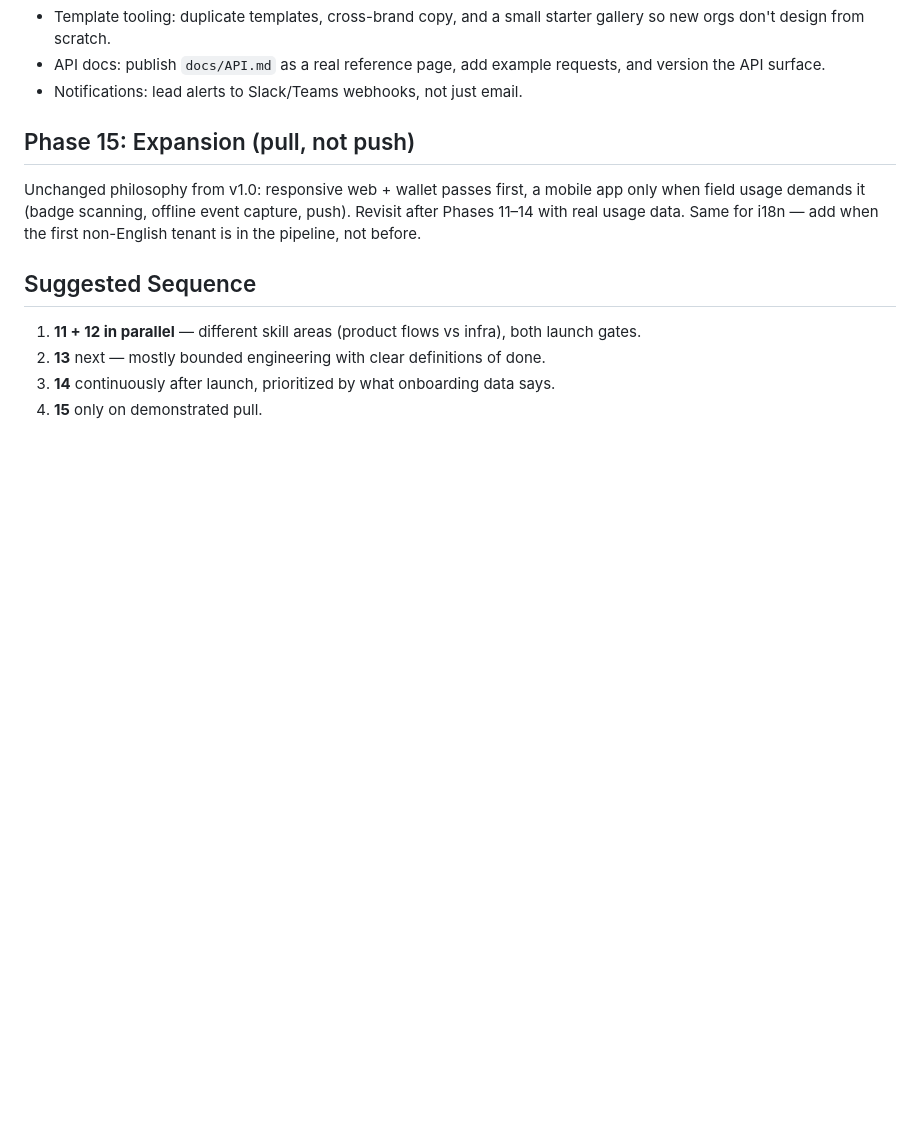
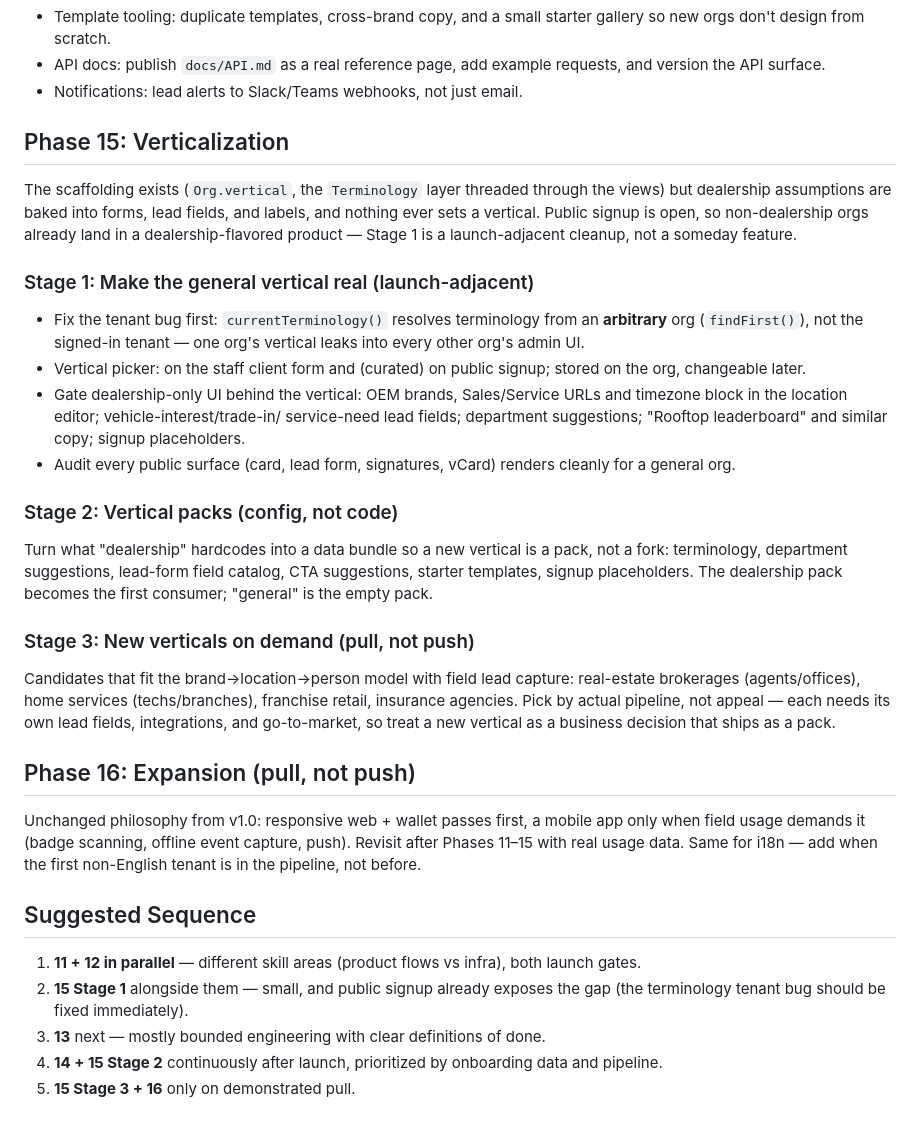
Before and after one commit to codebooker/opencard, a Markdown page: docs/ROADMAP-v1.1.md, the part around the change. Rendered like a GitHub page; blank space fills up the shorter version.

Commit message:
docs: roadmap v1.1 — Phase 15 verticalization (clean general vertical, vertical packs, demand-driven new verticals); expansion becomes Phase 16

```diff
--- a/docs/ROADMAP-v1.1.md
+++ b/docs/ROADMAP-v1.1.md
@@ -96,17 +96,57 @@ Features that exist in half-state, promised in v1.0 docs, or stubbed in code:
   requests, and version the API surface.
 - Notifications: lead alerts to Slack/Teams webhooks, not just email.
 
-## Phase 15: Expansion (pull, not push)
+## Phase 15: Verticalization
+
+The scaffolding exists (`Org.vertical`, the `Terminology` layer threaded
+through the views) but dealership assumptions are baked into forms, lead
+fields, and labels, and nothing ever sets a vertical. Public signup is open,
+so non-dealership orgs already land in a dealership-flavored product — Stage 1
+is a launch-adjacent cleanup, not a someday feature.
+
+### Stage 1: Make the general vertical real (launch-adjacent)
+
+- Fix the tenant bug first: `currentTerminology()` resolves terminology from
+  an **arbitrary** org (`findFirst()`), not the signed-in tenant — one org's
+  vertical leaks into every other org's admin UI.
+- Vertical picker: on the staff client form and (curated) on public signup;
+  stored on the org, changeable later.
+- Gate dealership-only UI behind the vertical: OEM brands, Sales/Service
+  URLs and timezone block in the location editor; vehicle-interest/trade-in/
+  service-need lead fields; department suggestions; "Rooftop leaderboard"
+  and similar copy; signup placeholders.
+- Audit every public surface (card, lead form, signatures, vCard) renders
+  cleanly for a general org.
+
+### Stage 2: Vertical packs (config, not code)
+
+Turn what "dealership" hardcodes into a data bundle so a new vertical is a
+pack, not a fork: terminology, department suggestions, lead-form field
+catalog, CTA suggestions, starter templates, signup placeholders. The
+dealership pack becomes the first consumer; "general" is the empty pack.
+
+### Stage 3: New verticals on demand (pull, not push)
+
+Candidates that fit the brand→location→person model with field lead capture:
+real-estate brokerages (agents/offices), home services (techs/branches),
+franchise retail, insurance agencies. Pick by actual pipeline, not appeal —
+each needs its own lead fields, integrations, and go-to-market, so treat a
+new vertical as a business decision that ships as a pack.
+
+## Phase 16: Expansion (pull, not push)
 
 Unchanged philosophy from v1.0: responsive web + wallet passes first, a mobile
 app only when field usage demands it (badge scanning, offline event capture,
-push). Revisit after Phases 11–14 with real usage data. Same for i18n — add
+push). Revisit after Phases 11–15 with real usage data. Same for i18n — add
 when the first non-English tenant is in the pipeline, not before.
 
 ## Suggested Sequence
 
 1. **11 + 12 in parallel** — different skill areas (product flows vs infra),
    both launch gates.
-2. **13** next — mostly bounded engineering with clear definitions of done.
-3. **14** continuously after launch, prioritized by what onboarding data says.
-4. **15** only on demonstrated pull.
+2. **15 Stage 1** alongside them — small, and public signup already exposes
+   the gap (the terminology tenant bug should be fixed immediately).
+3. **13** next — mostly bounded engineering with clear definitions of done.
+4. **14 + 15 Stage 2** continuously after launch, prioritized by onboarding
+   data and pipeline.
+5. **15 Stage 3 + 16** only on demonstrated pull.
```
